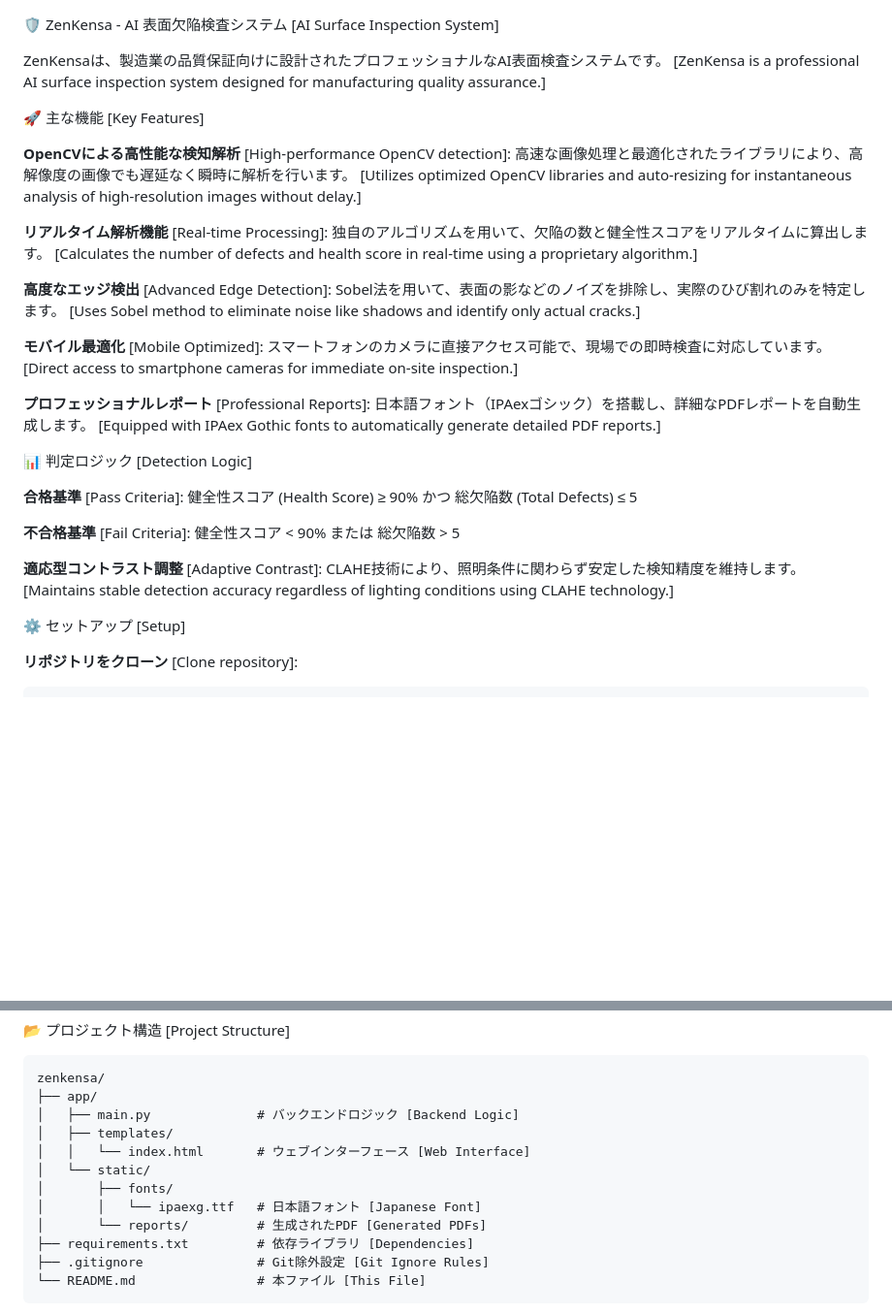
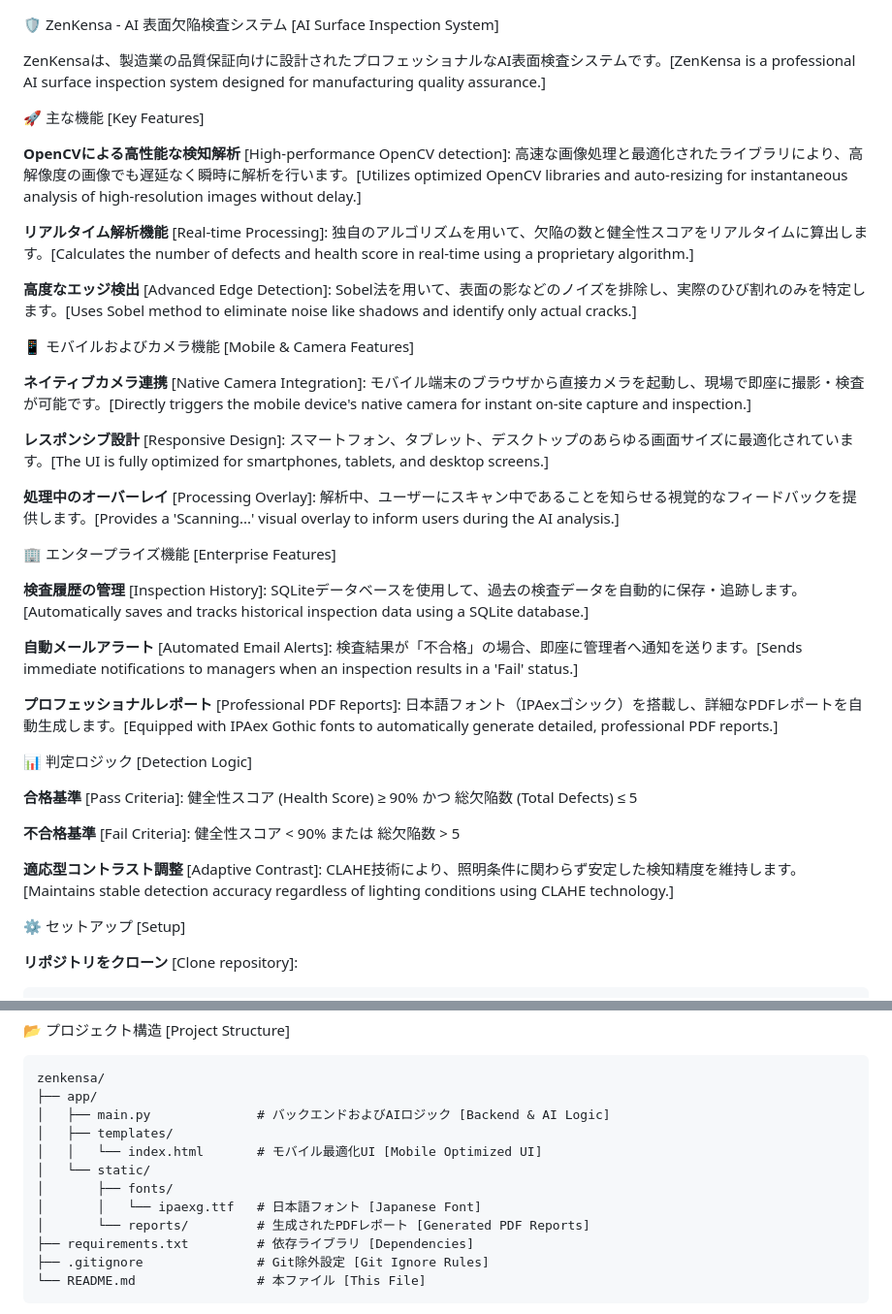
Before and after one commit to TusharGarg07/ZenKensa-AI--AI-Surface-Inspection-System-, a Markdown page: README.md, 2 parts joined by grey strips. Shown at 97% size. Rendered like a GitHub page; blank space fills up the shorter version.

Commit message:
Final Documentation Update: Added Mobile Camera and Enterprise Features

````diff
--- a/README.md
+++ b/README.md
@@ -1,18 +1,30 @@
 🛡️ ZenKensa - AI 表面欠陥検査システム [AI Surface Inspection System]
 
-ZenKensaは、製造業の品質保証向けに設計されたプロフェッショナルなAI表面検査システムです。 [ZenKensa is a professional AI surface inspection system designed for manufacturing quality assurance.]
+ZenKensaは、製造業の品質保証向けに設計されたプロフェッショナルなAI表面検査システムです。[ZenKensa is a professional AI surface inspection system designed for manufacturing quality assurance.]
 
 🚀 主な機能 [Key Features]
 
-**OpenCVによる高性能な検知解析** [High-performance OpenCV detection]: 高速な画像処理と最適化されたライブラリにより、高解像度の画像でも遅延なく瞬時に解析を行います。 [Utilizes optimized OpenCV libraries and auto-resizing for instantaneous analysis of high-resolution images without delay.]
+**OpenCVによる高性能な検知解析** [High-performance OpenCV detection]: 高速な画像処理と最適化されたライブラリにより、高解像度の画像でも遅延なく瞬時に解析を行います。[Utilizes optimized OpenCV libraries and auto-resizing for instantaneous analysis of high-resolution images without delay.]
 
-**リアルタイム解析機能** [Real-time Processing]: 独自のアルゴリズムを用いて、欠陥の数と健全性スコアをリアルタイムに算出します。 [Calculates the number of defects and health score in real-time using a proprietary algorithm.]
+**リアルタイム解析機能** [Real-time Processing]: 独自のアルゴリズムを用いて、欠陥の数と健全性スコアをリアルタイムに算出します。[Calculates the number of defects and health score in real-time using a proprietary algorithm.]
 
-**高度なエッジ検出** [Advanced Edge Detection]: Sobel法を用いて、表面の影などのノイズを排除し、実際のひび割れのみを特定します。 [Uses Sobel method to eliminate noise like shadows and identify only actual cracks.]
+**高度なエッジ検出** [Advanced Edge Detection]: Sobel法を用いて、表面の影などのノイズを排除し、実際のひび割れのみを特定します。[Uses Sobel method to eliminate noise like shadows and identify only actual cracks.]
 
-**モバイル最適化** [Mobile Optimized]: スマートフォンのカメラに直接アクセス可能で、現場での即時検査に対応しています。 [Direct access to smartphone cameras for immediate on-site inspection.]
+📱 モバイルおよびカメラ機能 [Mobile & Camera Features]
 
-**プロフェッショナルレポート** [Professional Reports]: 日本語フォント（IPAexゴシック）を搭載し、詳細なPDFレポートを自動生成します。 [Equipped with IPAex Gothic fonts to automatically generate detailed PDF reports.]
+**ネイティブカメラ連携** [Native Camera Integration]: モバイル端末のブラウザから直接カメラを起動し、現場で即座に撮影・検査が可能です。[Directly triggers the mobile device's native camera for instant on-site capture and inspection.]
+
+**レスポンシブ設計** [Responsive Design]: スマートフォン、タブレット、デスクトップのあらゆる画面サイズに最適化されています。[The UI is fully optimized for smartphones, tablets, and desktop screens.]
+
+**処理中のオーバーレイ** [Processing Overlay]: 解析中、ユーザーにスキャン中であることを知らせる視覚的なフィードバックを提供します。[Provides a 'Scanning...' visual overlay to inform users during the AI analysis.]
+
+🏢 エンタープライズ機能 [Enterprise Features]
+
+**検査履歴の管理** [Inspection History]: SQLiteデータベースを使用して、過去の検査データを自動的に保存・追跡します。[Automatically saves and tracks historical inspection data using a SQLite database.]
+
+**自動メールアラート** [Automated Email Alerts]: 検査結果が「不合格」の場合、即座に管理者へ通知を送ります。[Sends immediate notifications to managers when an inspection results in a 'Fail' status.]
+
+**プロフェッショナルレポート** [Professional PDF Reports]: 日本語フォント（IPAexゴシック）を搭載し、詳細なPDFレポートを自動生成します。[Equipped with IPAex Gothic fonts to automatically generate detailed, professional PDF reports.]
 
 📊 判定ロジック [Detection Logic]
 
@@ -20,7 +32,7 @@ ZenKensaは、製造業の品質保証向けに設計されたプロフェッシ
 
 **不合格基準** [Fail Criteria]: 健全性スコア < 90% または 総欠陥数 > 5
 
-**適応型コントラスト調整** [Adaptive Contrast]: CLAHE技術により、照明条件に関わらず安定した検知精度を維持します。 [Maintains stable detection accuracy regardless of lighting conditions using CLAHE technology.]
+**適応型コントラスト調整** [Adaptive Contrast]: CLAHE技術により、照明条件に関わらず安定した検知精度を維持します。[Maintains stable detection accuracy regardless of lighting conditions using CLAHE technology.]
 
 ⚙️ セットアップ [Setup]
 
@@ -45,13 +57,13 @@ python -m uvicorn app.main:app --host 0.0.0.0 --port 8000
 ```
 zenkensa/
 ├── app/
-│   ├── main.py              # バックエンドロジック [Backend Logic]
+│   ├── main.py              # バックエンドおよびAIロジック [Backend & AI Logic]
 │   ├── templates/
-│   │   └── index.html       # ウェブインターフェース [Web Interface]
+│   │   └── index.html       # モバイル最適化UI [Mobile Optimized UI]
 │   └── static/
 │       ├── fonts/
 │       │   └── ipaexg.ttf   # 日本語フォント [Japanese Font]
-│       └── reports/         # 生成されたPDF [Generated PDFs]
+│       └── reports/         # 生成されたPDFレポート [Generated PDF Reports]
 ├── requirements.txt         # 依存ライブラリ [Dependencies]
 ├── .gitignore               # Git除外設定 [Git Ignore Rules]
 └── README.md                # 本ファイル [This File]
````
